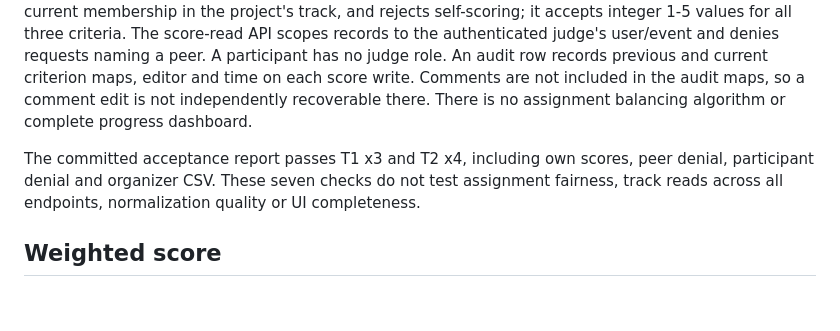
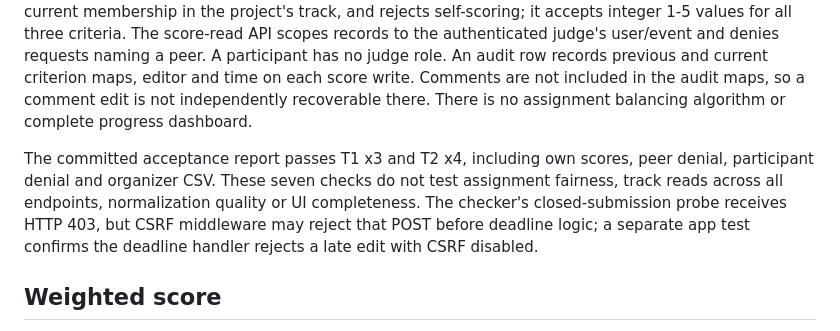
Before and after one commit to muffedd/raptorgate-dogfood-2026, a Markdown page: JUDGING.md, the part around the change. Drawn GitHub-style; blank space fills up the shorter version.

Commit message:
Qualify CSRF-masked checker and draft boundaries in docs

```diff
--- a/JUDGING.md
+++ b/JUDGING.md
@@ -6,7 +6,7 @@ Reviewed `src/eventhub/ranking.py`, `views.py`, `models.py` and judging/rubric t
 
 An organizer (Django superuser) creates a judge invitation for selected event tracks, then explicitly assigns each canonical project to a judge. The assignment route rejects a judge outside the project's track or on the project's team. The score-write route independently requires that judge's assignment and current membership in the project's track, and rejects self-scoring; it accepts integer 1-5 values for all three criteria. The score-read API scopes records to the authenticated judge's user/event and denies requests naming a peer. A participant has no judge role. An audit row records previous and current criterion maps, editor and time on each score write. Comments are not included in the audit maps, so a comment edit is not independently recoverable there. There is no assignment balancing algorithm or complete progress dashboard.
 
-The committed acceptance report passes T1 x3 and T2 x4, including own scores, peer denial, participant denial and organizer CSV. These seven checks do not test assignment fairness, track reads across all endpoints, normalization quality or UI completeness.
+The committed acceptance report passes T1 x3 and T2 x4, including own scores, peer denial, participant denial and organizer CSV. These seven checks do not test assignment fairness, track reads across all endpoints, normalization quality or UI completeness. The checker's closed-submission probe receives HTTP 403, but CSRF middleware may reject that POST before deadline logic; a separate app test confirms the deadline handler rejects a late edit with CSRF disabled.
 
 ## Weighted score
 
```
Also changed, not shown: THREAT-MODEL.md (+1 -1 lines).
